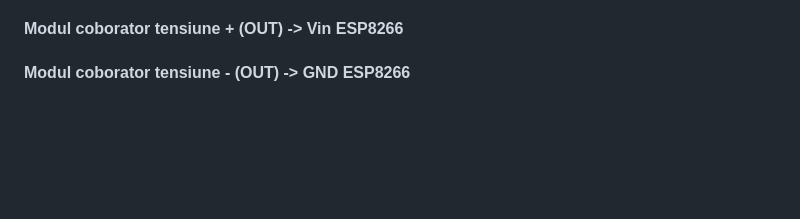
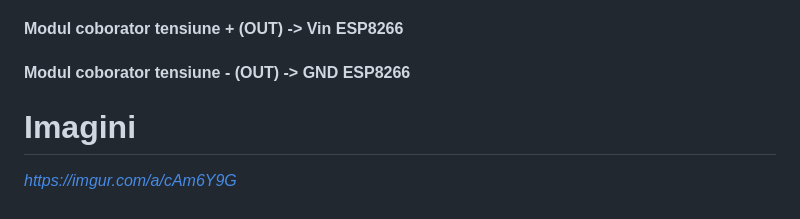
Before and after one commit to MisuStefanLeonard/IrrigationSystem, a Markdown page: README.md, the part around the change. Drawn GitHub-style; blank space fills up the shorter version.

```diff
--- a/README.md
+++ b/README.md
@@ -94,3 +94,8 @@ Un sistem de irigatie programabil , care detecteaza umiditatea solului si pornes
 #### Modul coborator tensiune - (IN) -> - Suport acumulatori (2 bucati de acumulatori legati in serie)
 #### Modul coborator tensiune + (OUT) -> Vin ESP8266
 #### Modul coborator tensiune - (OUT) -> GND ESP8266
+
+
+# Imagini
+
+*https://imgur.com/a/cAm6Y9G*
```
